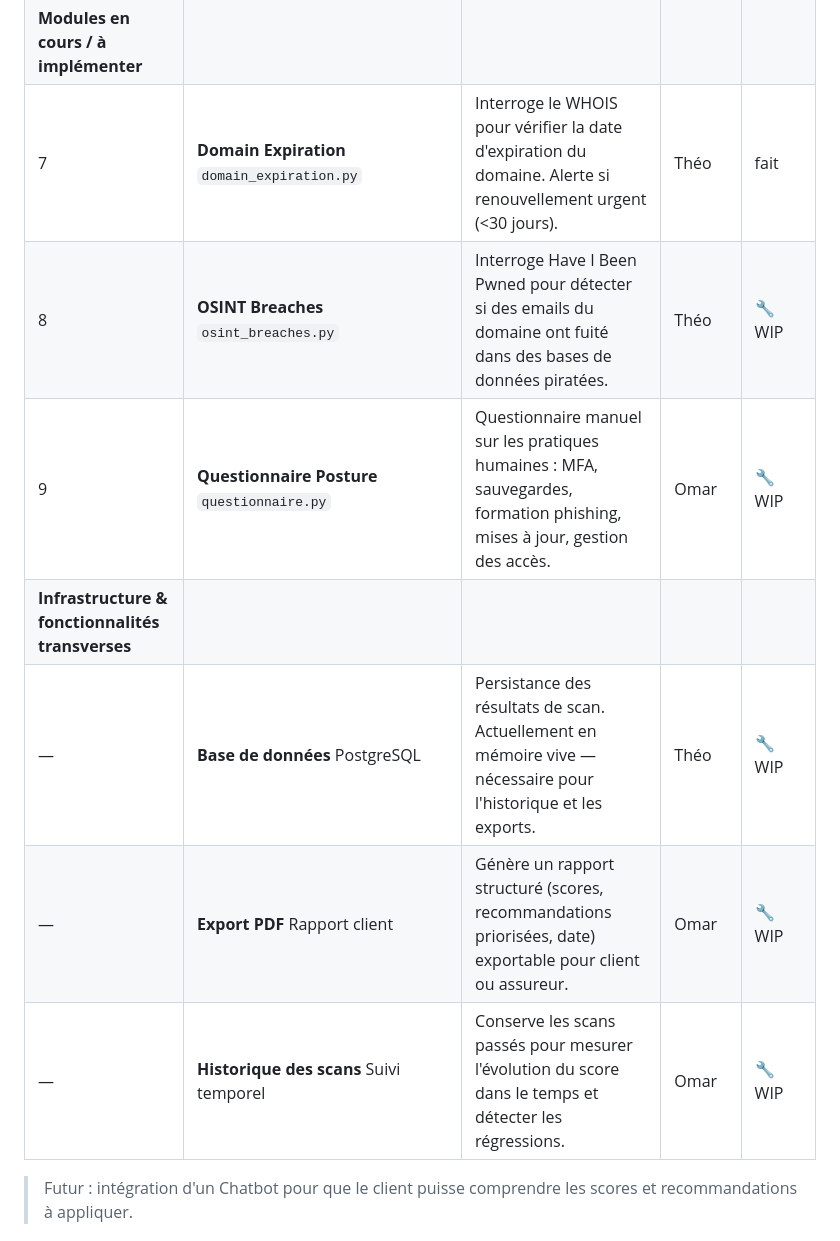
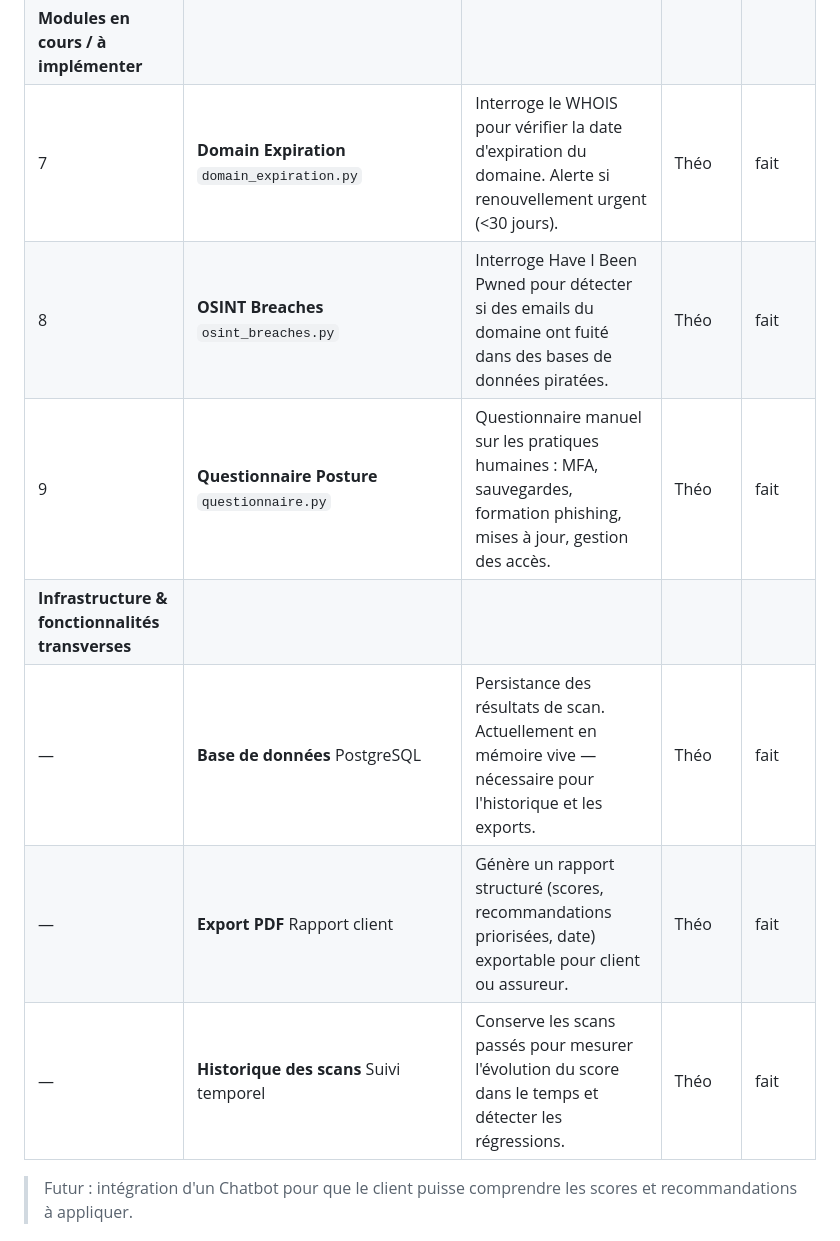
Before and after one commit to jackalstv/eon-security-audit, a Markdown page: README.md, the part around the change. Rendered like a GitHub page.

Commit message:
Update module statuses and assignees in README
Updated the status of several modules to 'fait' and changed the assignee for some tasks.

```diff
--- a/README.md
+++ b/README.md
@@ -20,13 +20,13 @@ Audit de sécurité passif pour TPE/PME · 9 modules · Score global /100
 | 5 | **Email Security** `email_analyzer.py` | Teste la configuration du serveur mail : enregistrements MX, redondance, chiffrement STARTTLS, bannière SMTP. | Théo |  Fait |
 | 6 | **Subdomain Takeover** `subdomain_takeover_analyzer.py` | Détecte les sous-domaines pointant vers des services abandonnés, potentiellement récupérables par un attaquant. | André |  Fait |
 | **Modules en cours / à implémenter** | | | | |
-| 7 | **Domain Expiration** `domain_expiration.py` | Interroge le WHOIS pour vérifier la date d'expiration du domaine. Alerte si renouvellement urgent (<30 jours). | Théo | fait|
-| 8 | **OSINT Breaches** `osint_breaches.py` | Interroge Have I Been Pwned pour détecter si des emails du domaine ont fuité dans des bases de données piratées. | Théo | 🔧 WIP |
-| 9 | **Questionnaire Posture** `questionnaire.py` | Questionnaire manuel sur les pratiques humaines : MFA, sauvegardes, formation phishing, mises à jour, gestion des accès. | Omar | 🔧 WIP |
+| 7 | **Domain Expiration** `domain_expiration.py` | Interroge le WHOIS pour vérifier la date d'expiration du domaine. Alerte si renouvellement urgent (<30 jours). | Théo | fait |
+| 8 | **OSINT Breaches** `osint_breaches.py` | Interroge Have I Been Pwned pour détecter si des emails du domaine ont fuité dans des bases de données piratées. | Théo | fait |
+| 9 | **Questionnaire Posture** `questionnaire.py` | Questionnaire manuel sur les pratiques humaines : MFA, sauvegardes, formation phishing, mises à jour, gestion des accès. | Théo | fait |
 | **Infrastructure & fonctionnalités transverses** | | | | |
-| — | **Base de données** PostgreSQL | Persistance des résultats de scan. Actuellement en mémoire vive — nécessaire pour l'historique et les exports. | Théo | 🔧 WIP |
-| — | **Export PDF** Rapport client | Génère un rapport structuré (scores, recommandations priorisées, date) exportable pour client ou assureur. | Omar | 🔧 WIP |
-| — | **Historique des scans** Suivi temporel | Conserve les scans passés pour mesurer l'évolution du score dans le temps et détecter les régressions. | Omar | 🔧 WIP |
+| — | **Base de données** PostgreSQL | Persistance des résultats de scan. Actuellement en mémoire vive — nécessaire pour l'historique et les exports. | Théo | fait |
+| — | **Export PDF** Rapport client | Génère un rapport structuré (scores, recommandations priorisées, date) exportable pour client ou assureur. | Théo | fait |
+| — | **Historique des scans** Suivi temporel | Conserve les scans passés pour mesurer l'évolution du score dans le temps et détecter les régressions. | Théo | fait |
 
 > Futur : intégration d'un Chatbot pour que le client puisse comprendre les scores et recommandations à appliquer.
 
```
